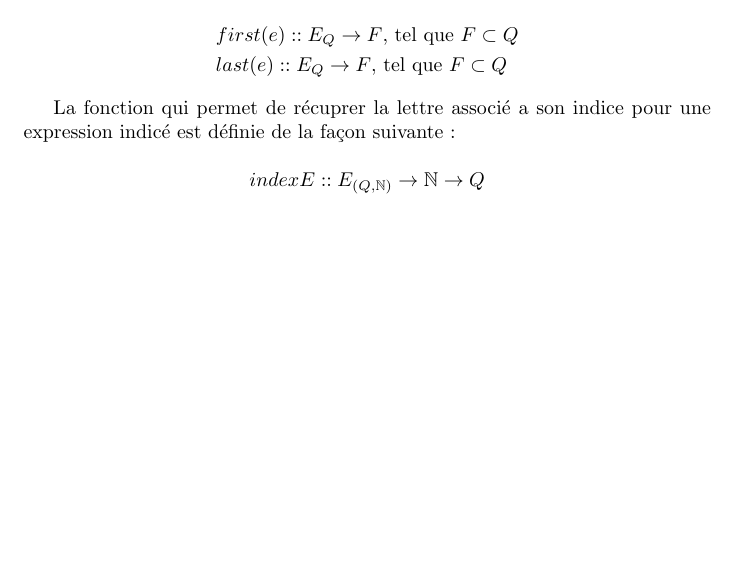
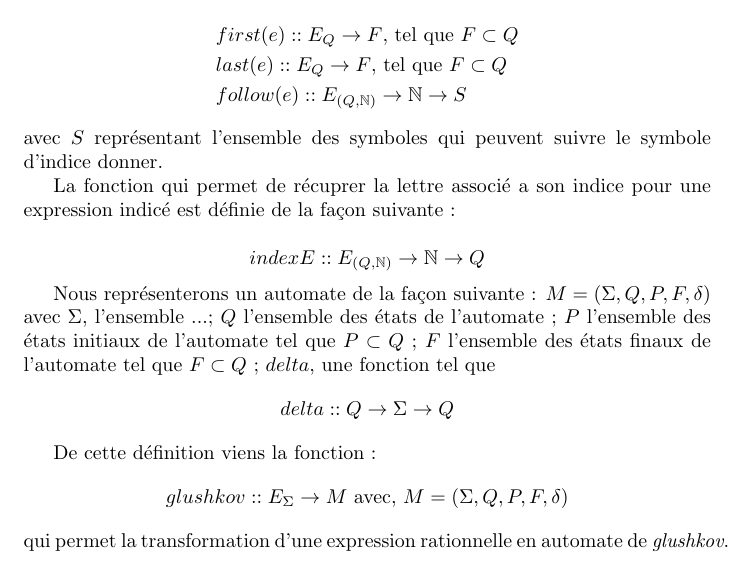
Before and after one commit to titusse3/glushkov-automata, a LaTeX document (spe/spe.tex): part of the page, cut so that both start at the same text, the shorter picture padded with empty space. Compiled offline with pdfLaTeX.

Commit message:
small fix

```diff
--- a/spe/spe.tex
+++ b/spe/spe.tex
@@ -26,9 +26,12 @@ les symboles apparaissant au moins une fois dans \(e\).
 \begin{equation*}
   \begin{split}
   & first(e) :: E_Q \to F \text{, tel que } F \subset Q \\
-  & last(e) :: E_Q \to F \text{, tel que } F \subset Q
+  & last(e) :: E_Q \to F \text{, tel que } F \subset Q \\
+  & follow(e) :: E_{(Q, \mathbb{N})} \to \mathbb{N} \to S
   \end{split}
 \end{equation*}
+avec \(S\) représentant l'ensemble des symboles qui peuvent suivre le symbole
+d'indice donner.
 
 La fonction qui permet de récuprer la lettre associé a son indice pour une
 expression indicé est définie de la façon suivante~:
@@ -37,4 +40,20 @@ expression indicé est définie de la façon suivante~:
 indexE :: E_{(Q, \mathbb{N})} \to \mathbb{N} \to Q
 \]
 
+Nous représenterons un automate de la façon suivante~:
+\(M = (\Sigma, Q, P, F, \delta)\) avec \(\Sigma\), l'ensemble ...; \(Q\)
+l'ensemble des états de l'automate~; \(P\) l'ensemble des états initiaux de
+l'automate tel que \(P \subset Q\)~; \(F\) l'ensemble des états finaux de
+l'automate tel que \(F \subset Q\)~; \(delta\), une fonction tel que
+\[
+  delta :: Q \to \Sigma \to Q
+\]
+
+De cette définition viens la fonction~:
+\[
+  glushkov :: E_{\Sigma} \to M \text{ avec, } M = (\Sigma, Q, P, F, \delta)
+\]
+qui permet la transformation d'une expression rationnelle en automate de
+\textit{glushkov}.
+
 \end{document}
```
Also changed, not shown: spe/spe.pdf, testPNG.png, 2 other files.
